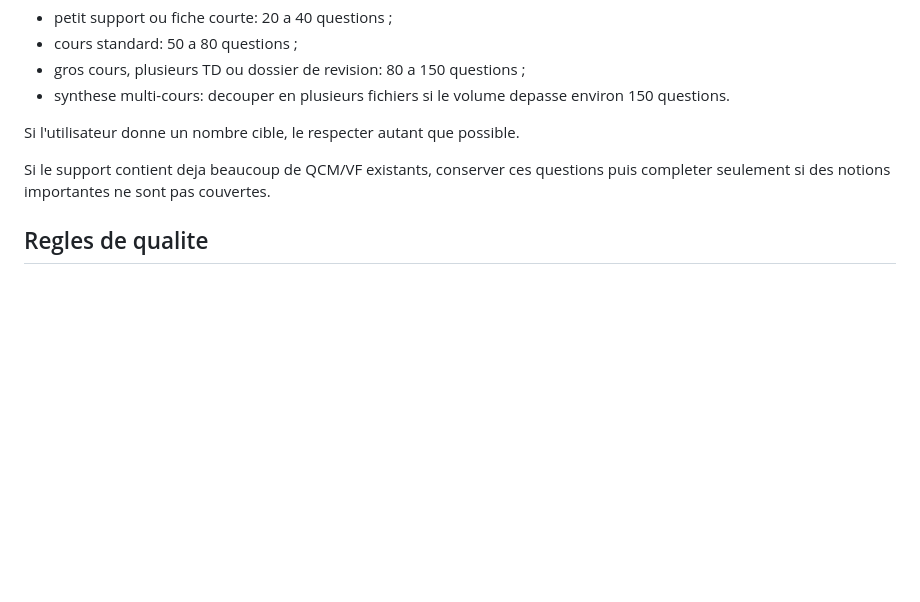
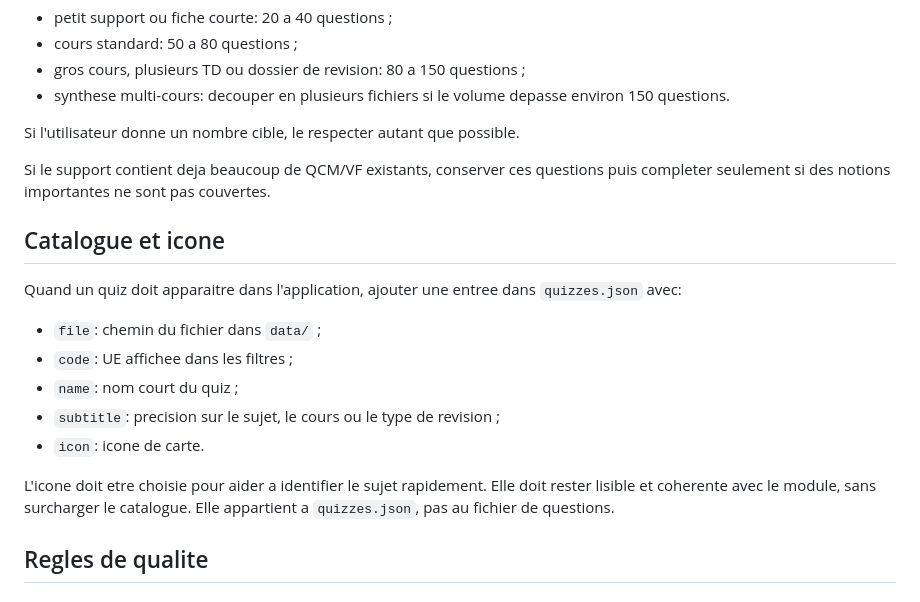
Before and after one commit to guillaumefoot/revisions-ifsi, a Markdown page: QUIZ_GENERATION.md, the part around the change. GitHub-like rendering; blank space fills up the shorter version.

Commit message:
Document quiz catalog metadata

```diff
--- a/QUIZ_GENERATION.md
+++ b/QUIZ_GENERATION.md
@@ -90,6 +90,18 @@ Si l'utilisateur donne un nombre cible, le respecter autant que possible.
 
 Si le support contient deja beaucoup de QCM/VF existants, conserver ces questions puis completer seulement si des notions importantes ne sont pas couvertes.
 
+## Catalogue et icone
+
+Quand un quiz doit apparaitre dans l'application, ajouter une entree dans `quizzes.json` avec:
+
+- `file`: chemin du fichier dans `data/` ;
+- `code`: UE affichee dans les filtres ;
+- `name`: nom court du quiz ;
+- `subtitle`: precision sur le sujet, le cours ou le type de revision ;
+- `icon`: icone de carte.
+
+L'icone doit etre choisie pour aider a identifier le sujet rapidement. Elle doit rester lisible et coherente avec le module, sans surcharger le catalogue. Elle appartient a `quizzes.json`, pas au fichier de questions.
+
 ## Regles de qualite
 
 ### Vrai/Faux
```
